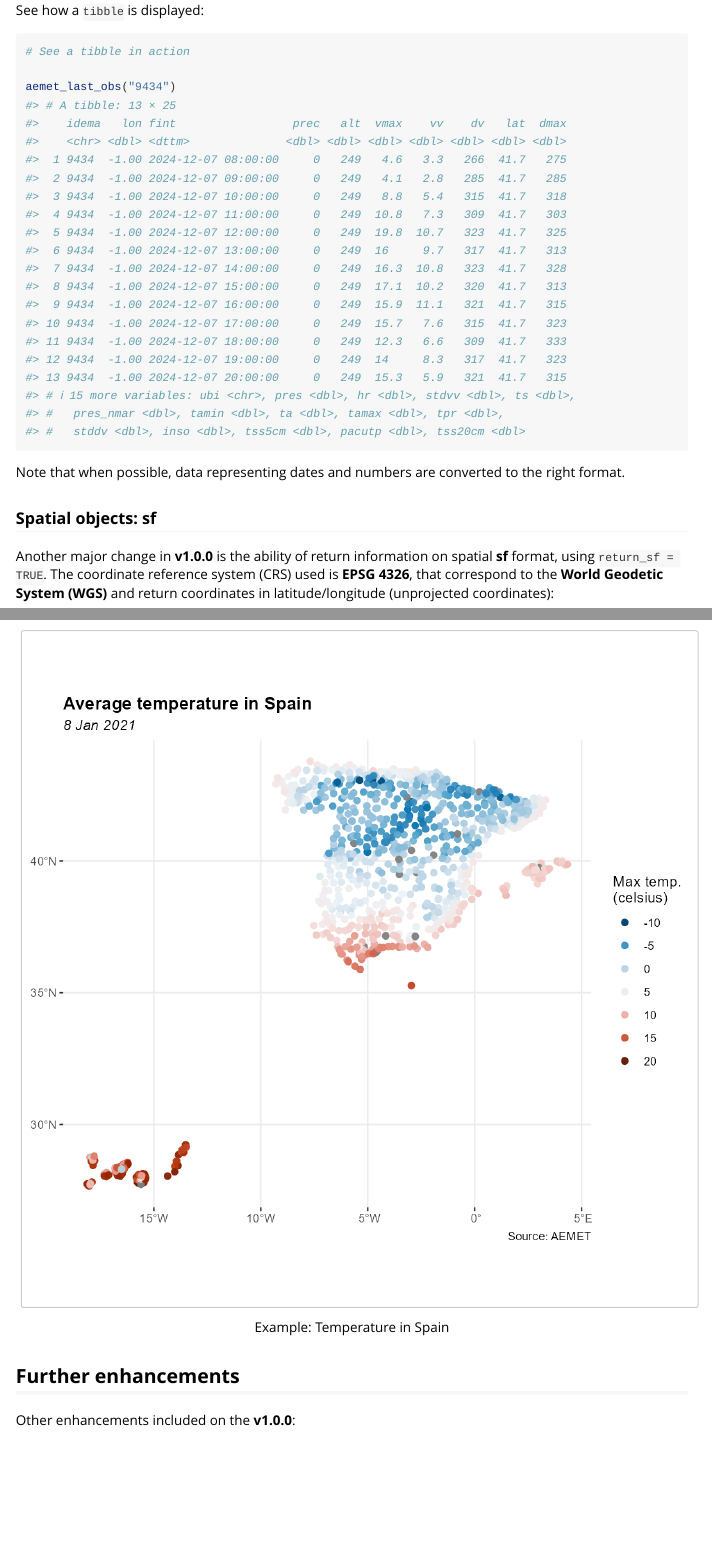
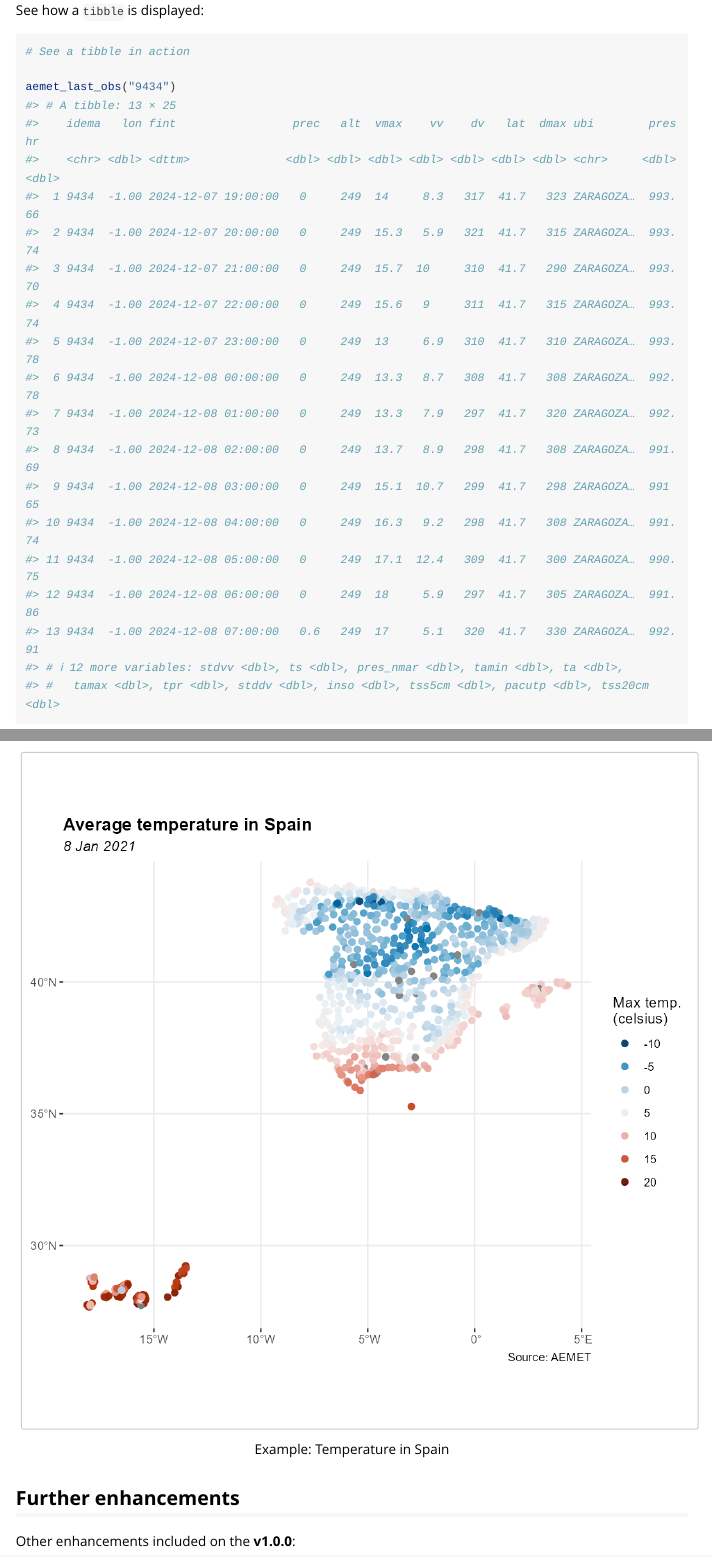
Before and after one commit to rOpenSpain/climaemet, an R Markdown document (vignettes/climaemet.Rmd): the page in a window 1100 px wide, from 1180 px down, and a second part further down, joined at a grey line. Rendered offline with R 4.5, knitr and Pandoc, with nearby package versions; long lines of code are wrapped; badge pictures from the web are left out.

Commit message:
Update tests

````diff
--- a/codemeta.json
+++ b/codemeta.json
@@ -364,7 +364,7 @@
   "applicationCategory": "Meteorology",
   "isPartOf": "https://ropenspain.es/",
   "keywords": ["aemet", "climate", "cran", "data", "forecast-api", "r", "r-package", "ropenspain", "rstats", "science", "spain", "weather-api"],
-  "fileSize": "871.337KB",
+  "fileSize": "866.196KB",
   "citation": [
     {
       "@type": "SoftwareSourceCode",
--- a/vignettes/climaemet.Rmd
+++ b/vignettes/climaemet.Rmd
@@ -88,24 +88,23 @@ See how a `tibble` is displayed:
 
 aemet_last_obs("9434")
 #> # A tibble: 13 × 25
-#>    idema   lon fint                 prec   alt  vmax    vv    dv   lat  dmax
-#>    <chr> <dbl> <dttm>              <dbl> <dbl> <dbl> <dbl> <dbl> <dbl> <dbl>
-#>  1 9434  -1.00 2024-12-07 08:00:00     0   249   4.6   3.3   266  41.7   275
-#>  2 9434  -1.00 2024-12-07 09:00:00     0   249   4.1   2.8   285  41.7   285
-#>  3 9434  -1.00 2024-12-07 10:00:00     0   249   8.8   5.4   315  41.7   318
-#>  4 9434  -1.00 2024-12-07 11:00:00     0   249  10.8   7.3   309  41.7   303
-#>  5 9434  -1.00 2024-12-07 12:00:00     0   249  19.8  10.7   323  41.7   325
-#>  6 9434  -1.00 2024-12-07 13:00:00     0   249  16     9.7   317  41.7   313
-#>  7 9434  -1.00 2024-12-07 14:00:00     0   249  16.3  10.8   323  41.7   328
-#>  8 9434  -1.00 2024-12-07 15:00:00     0   249  17.1  10.2   320  41.7   313
-#>  9 9434  -1.00 2024-12-07 16:00:00     0   249  15.9  11.1   321  41.7   315
-#> 10 9434  -1.00 2024-12-07 17:00:00     0   249  15.7   7.6   315  41.7   323
-#> 11 9434  -1.00 2024-12-07 18:00:00     0   249  12.3   6.6   309  41.7   333
-#> 12 9434  -1.00 2024-12-07 19:00:00     0   249  14     8.3   317  41.7   323
-#> 13 9434  -1.00 2024-12-07 20:00:00     0   249  15.3   5.9   321  41.7   315
-#> # ℹ 15 more variables: ubi <chr>, pres <dbl>, hr <dbl>, stdvv <dbl>, ts <dbl>,
-#> #   pres_nmar <dbl>, tamin <dbl>, ta <dbl>, tamax <dbl>, tpr <dbl>,
-#> #   stddv <dbl>, inso <dbl>, tss5cm <dbl>, pacutp <dbl>, tss20cm <dbl>
+#>    idema   lon fint                 prec   alt  vmax    vv    dv   lat  dmax ubi        pres    hr
+#>    <chr> <dbl> <dttm>              <dbl> <dbl> <dbl> <dbl> <dbl> <dbl> <dbl> <chr>     <dbl> <dbl>
+#>  1 9434  -1.00 2024-12-07 19:00:00   0     249  14     8.3   317  41.7   323 ZARAGOZA…  993.    66
+#>  2 9434  -1.00 2024-12-07 20:00:00   0     249  15.3   5.9   321  41.7   315 ZARAGOZA…  993.    74
+#>  3 9434  -1.00 2024-12-07 21:00:00   0     249  15.7  10     310  41.7   290 ZARAGOZA…  993.    70
+#>  4 9434  -1.00 2024-12-07 22:00:00   0     249  15.6   9     311  41.7   315 ZARAGOZA…  993.    74
+#>  5 9434  -1.00 2024-12-07 23:00:00   0     249  13     6.9   310  41.7   310 ZARAGOZA…  993.    78
+#>  6 9434  -1.00 2024-12-08 00:00:00   0     249  13.3   8.7   308  41.7   308 ZARAGOZA…  992.    78
+#>  7 9434  -1.00 2024-12-08 01:00:00   0     249  13.3   7.9   297  41.7   320 ZARAGOZA…  992.    73
+#>  8 9434  -1.00 2024-12-08 02:00:00   0     249  13.7   8.9   298  41.7   308 ZARAGOZA…  991.    69
+#>  9 9434  -1.00 2024-12-08 03:00:00   0     249  15.1  10.7   299  41.7   298 ZARAGOZA…  991     65
+#> 10 9434  -1.00 2024-12-08 04:00:00   0     249  16.3   9.2   298  41.7   308 ZARAGOZA…  991.    74
+#> 11 9434  -1.00 2024-12-08 05:00:00   0     249  17.1  12.4   309  41.7   300 ZARAGOZA…  990.    75
+#> 12 9434  -1.00 2024-12-08 06:00:00   0     249  18     5.9   297  41.7   305 ZARAGOZA…  991.    86
+#> 13 9434  -1.00 2024-12-08 07:00:00   0.6   249  17     5.1   320  41.7   330 ZARAGOZA…  992.    91
+#> # ℹ 12 more variables: stdvv <dbl>, ts <dbl>, pres_nmar <dbl>, tamin <dbl>, ta <dbl>,
+#> #   tamax <dbl>, tpr <dbl>, stddv <dbl>, inso <dbl>, tss5cm <dbl>, pacutp <dbl>, tss20cm <dbl>
 ```
 
 Note that when possible, data representing dates and numbers are converted to
````
Also changed, not shown: .github/workflows/test-coverage.yaml (line endings or trailing spaces), README.md, vignettes/example-gif.gif, 2 other files.
